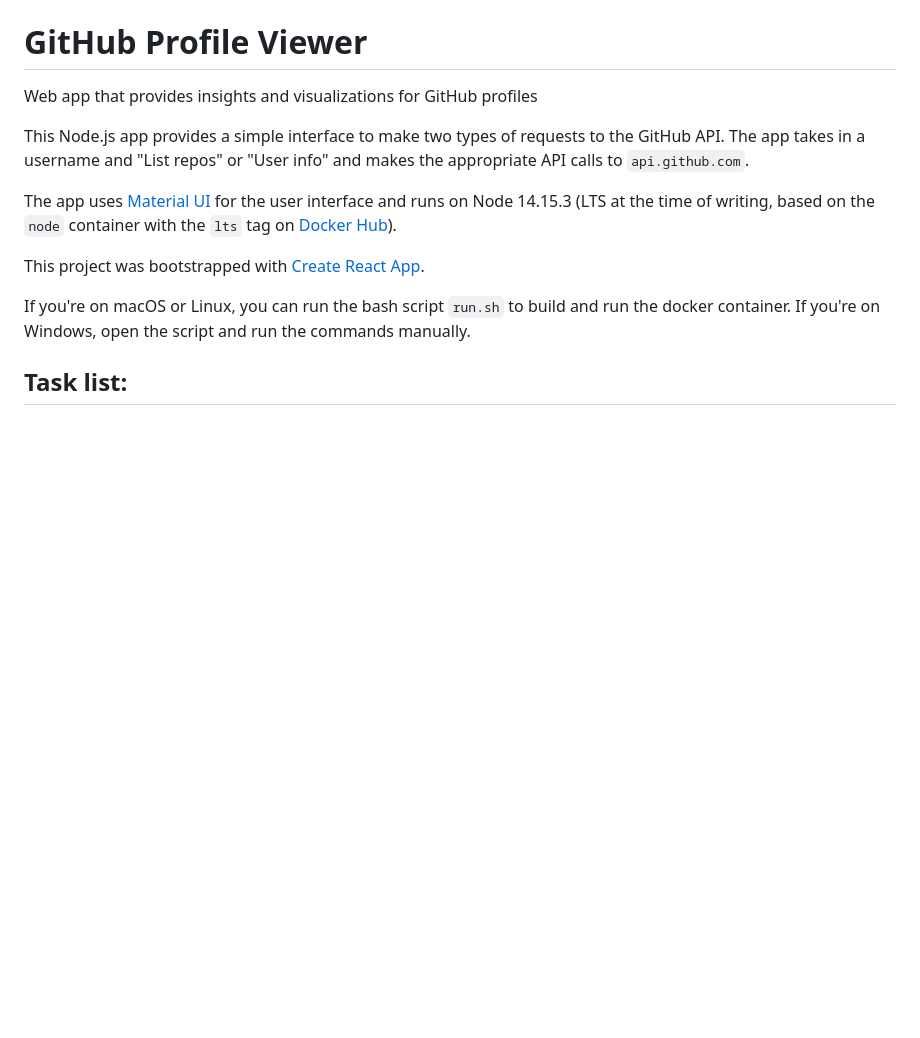
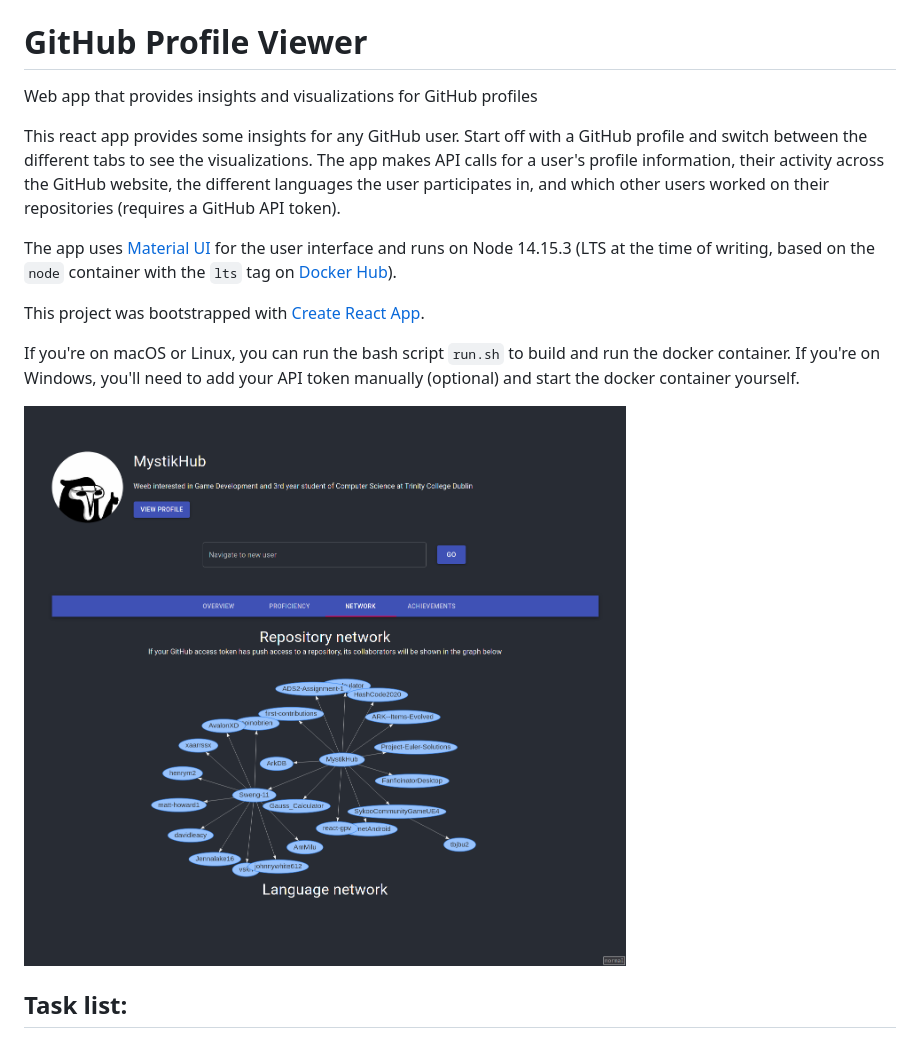
Before and after one commit to MystikHub/react-gpv, a Markdown page: README.md, the part around one of its changes. GitHub-like rendering; pictures changed too: app_screenshot.png (added); blank space fills up the shorter version.

Commit message:
Finalized the readme

```diff
--- a/README.md
+++ b/README.md
@@ -1,13 +1,15 @@
 # GitHub Profile Viewer
 Web app that provides insights and visualizations for GitHub profiles
 
-This Node.js app provides a simple interface to make two types of requests to the GitHub API. The app takes in a username and "List repos" or "User info" and makes the appropriate API calls to `api.github.com`.
+This react app provides some insights for any GitHub user. Start off with a GitHub profile and switch between the different tabs to see the visualizations. The app makes API calls for a user's profile information, their activity across the GitHub website, the different languages the user participates in, and which other users worked on their repositories (requires a GitHub API token).
 
 The app uses [Material UI](https://material-ui.com/) for the user interface and runs on Node 14.15.3 (LTS at the time of writing, based on the `node` container with the `lts` tag on [Docker Hub](https://hub.docker.com/_/node/)).
 
 This project was bootstrapped with [Create React App](https://github.com/facebook/create-react-app).
 
-If you're on macOS or Linux, you can run the bash script `run.sh` to build and run the docker container. If you're on Windows, open the script and run the commands manually.
+If you're on macOS or Linux, you can run the bash script `run.sh` to build and run the docker container. If you're on Windows, you'll need to add your API token manually (optional) and start the docker container yourself.
+
+![App screenshot](app_screenshot.png)
 
 ## Task list:
 - [X] Rough user interface mockup
```
Also changed, not shown: other parts of README.md (+1 -1 lines).
